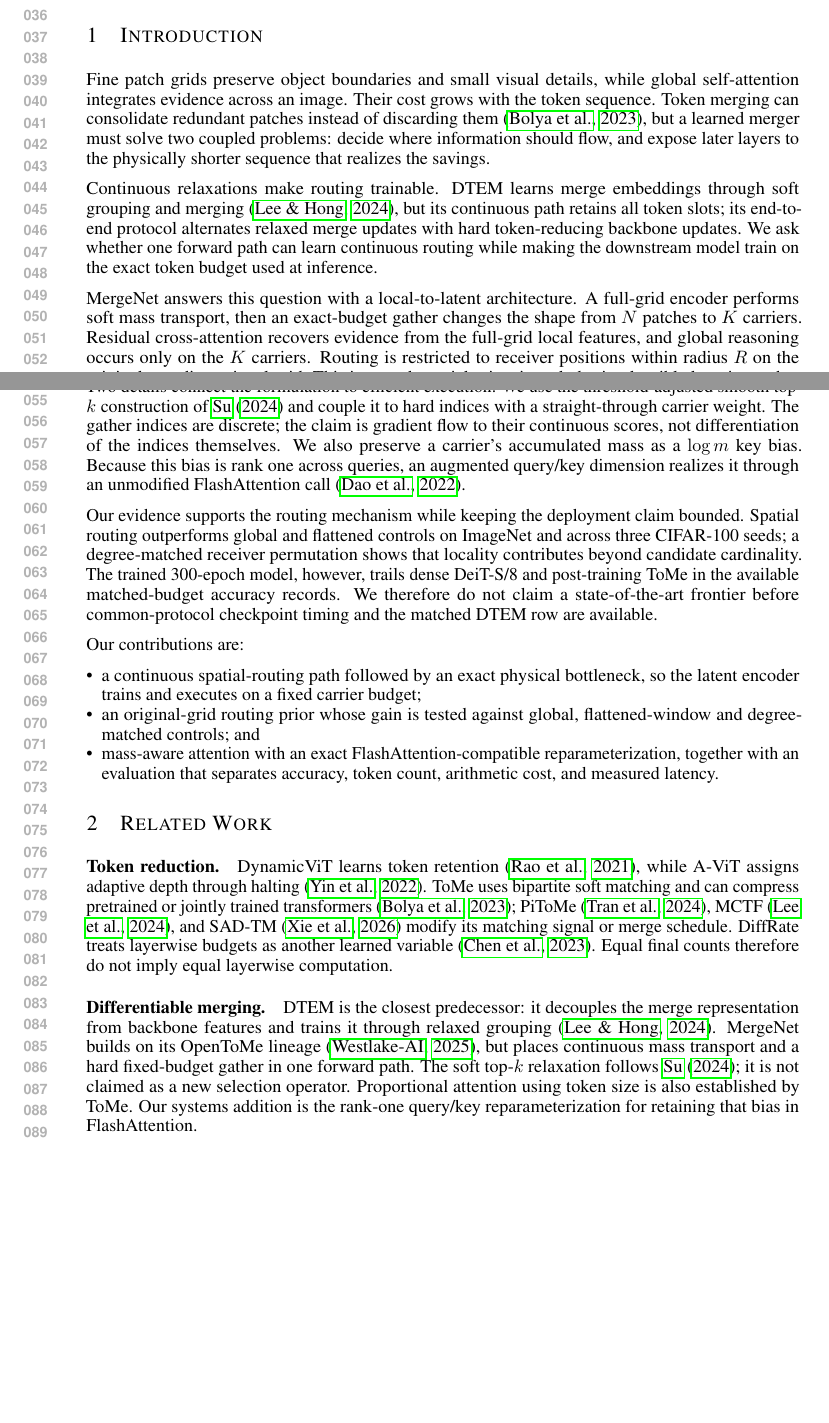
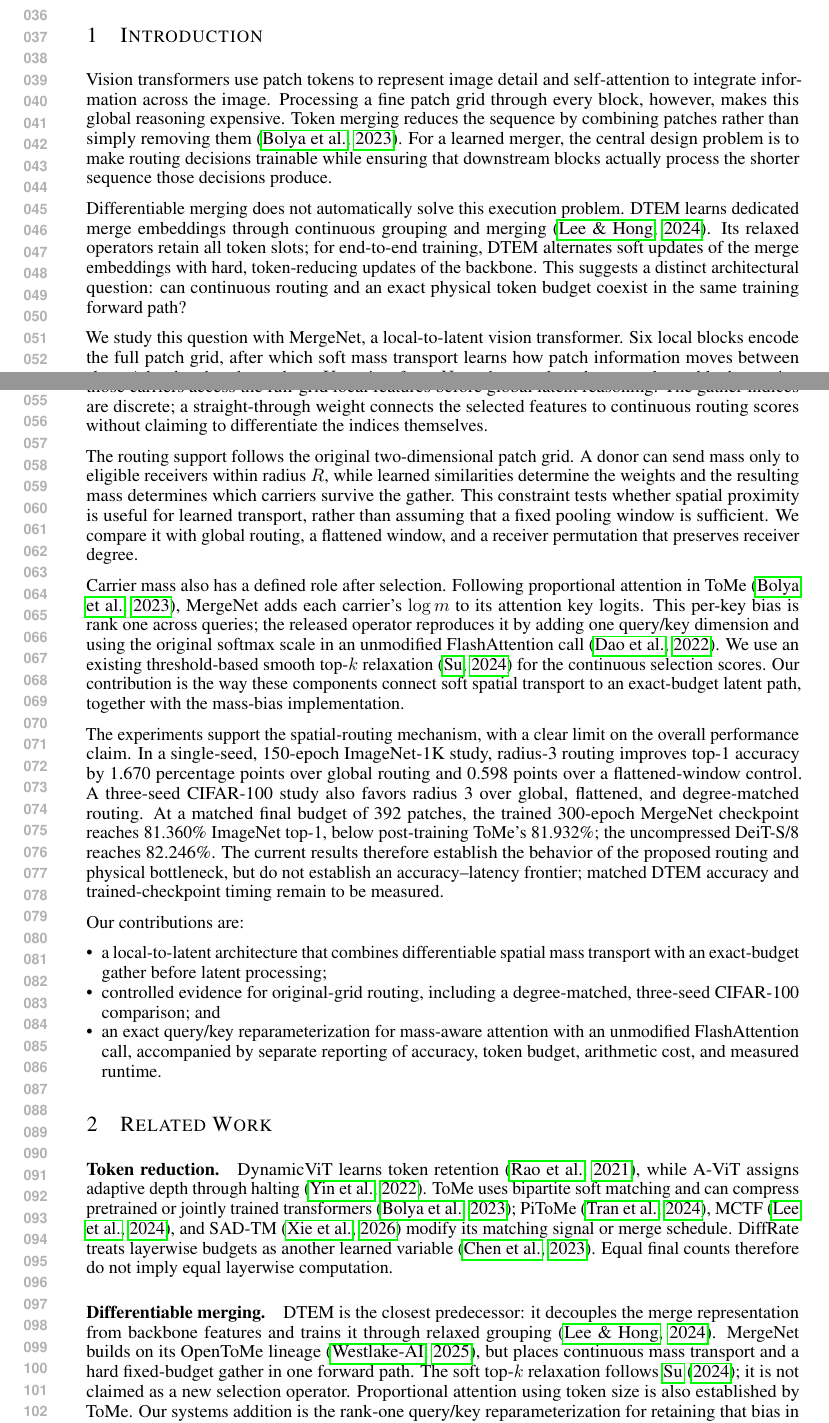
Before and after one commit to yukai2007/mergenet-paper, a LaTeX paper (mergenet-main.tex, which reads sections/introduction.tex): two parts of pages 1 and 2 of 16 before the commit and two parts of pages 1 and 2 of 17 after it, joined at a grey line, cut so that both start at the same text, the shorter picture padded with empty space. Compiled offline with pdfLaTeX.

Commit message:
Revise introduction around supported routing evidence

```diff
--- a/sections/introduction.tex
+++ b/sections/introduction.tex
@@ -1,25 +1,22 @@
 \section{Introduction}
 
-Fine patch grids preserve object boundaries and small visual details, while
-global self-attention integrates evidence across an image. Their cost grows
-with the token sequence. Token merging can consolidate redundant patches
-instead of discarding them~\citep{tome2023}, but a learned merger must solve
-two coupled problems: decide where information should flow, and expose later
-layers to the physically shorter sequence that realizes the savings.
-%
+Vision transformers use patch tokens to represent image detail and
+self-attention to integrate information across the image. Processing a fine
+patch grid through every block, however, makes this global reasoning
+expensive. Token merging reduces the sequence by combining patches rather
+than simply removing them~\citep{tome2023}. For a learned merger, the central
+design problem is to make routing decisions trainable while ensuring that
+downstream blocks actually process the shorter sequence those decisions
+produce.
 
-Continuous relaxations make routing trainable. DTEM learns merge embeddings
-through soft grouping and merging~\citep{dtem2024}, but its continuous path
-retains all token slots; its end-to-end protocol alternates relaxed merge
-updates with hard token-reducing backbone updates. We ask whether one forward
-path can learn continuous routing while making the downstream model train on
-the exact token budget used at inference.
+Differentiable merging does not automatically solve this execution problem.
+DTEM learns dedicated merge embeddings through continuous grouping and
+merging~\citep{dtem2024}. Its relaxed operators retain all token slots; for
+end-to-end training, DTEM alternates soft updates of the merge embeddings
+with hard, token-reducing updates of the backbone. This suggests a distinct
+architectural question: can continuous routing and an exact physical token
+budget coexist in the same training forward path?
 
-\mn{} answers this question with a local-to-latent architecture. A full-grid
-encoder performs soft mass transport, then an exact-budget gather changes the
-shape from $N$ patches to $K$ carriers. Residual cross-attention recovers
-evidence from the full-grid local features, and global reasoning occurs only
-on the $K$ carriers. Routing is restricted to receiver positions within
-radius $R$ on the original two-dimensional grid. This is a weak spatial
-prior: it excludes implausible long jumps but leaves edge weights, mass, and
-carrier locations learned.
+We study this question with \mn{}, a local-to-latent vision transformer. Six
+local blocks encode the full patch grid, after which soft mass transport
+learns how patch information moves between slots. A hard gather then selects
@@ -26,30 +26,46 @@ carrier locations learned.
+before global latent reasoning. The gather indices are discrete; a
+straight-through weight connects the selected features to continuous routing
+scores without claiming to differentiate the indices themselves.
 
-Two details connect the formulation to efficient execution. We use the
-threshold-adjusted smooth top-$k$ construction of \citet{sujianlin2024topk}
-and couple it to hard indices with a straight-through carrier weight. The
-gather indices are discrete; the claim is gradient flow to their continuous
-scores, not differentiation of the indices themselves. We also preserve a
-carrier's accumulated mass as a $\log m$ key bias. Because this bias is rank
-one across queries, an augmented query/key dimension realizes it through an
-unmodified FlashAttention call~\citep{flashattn2022}.
+The routing support follows the original two-dimensional patch grid. A donor
+can send mass only to eligible receivers within radius $R$, while learned
+similarities determine the weights and the resulting mass determines which
+carriers survive the gather. This constraint tests whether spatial proximity
+is useful for learned transport, rather than assuming that a fixed pooling
+window is sufficient. We compare it with global routing, a flattened window,
+and a receiver permutation that preserves receiver degree.
 
-Our evidence supports the routing mechanism while keeping the deployment
-claim bounded. Spatial routing outperforms global and flattened controls on
-ImageNet and across three CIFAR-100 seeds; a degree-matched
-receiver permutation shows that locality contributes beyond candidate
-cardinality. The trained 300-epoch model, however, trails dense DeiT-S/8 and
-post-training ToMe in the available matched-budget accuracy records. We
-therefore do not claim a state-of-the-art frontier before common-protocol
-checkpoint timing and the matched DTEM row are available.
+Carrier mass also has a defined role after selection. Following proportional
+attention in ToMe~\citep{tome2023}, \mn{} adds each carrier's $\log m$ to its
+attention key logits. This per-key bias is rank one across queries; the
+released operator reproduces it by adding one query/key dimension and using
+the original softmax scale in an unmodified FlashAttention
+call~\citep{flashattn2022}. We use an existing
+threshold-based smooth top-$k$ relaxation~\citep{sujianlin2024topk} for the
+continuous selection scores. Our contribution is the way these components
+connect soft spatial transport to an exact-budget latent path, together with
+the mass-bias implementation.
+
+The experiments support the spatial-routing mechanism, with a clear limit on
+the overall performance claim. In a single-seed, 150-epoch ImageNet-1K study,
+radius-3 routing improves top-1 accuracy by 1.670 percentage points over
+global routing and 0.598 points over a flattened-window control. A three-seed
+CIFAR-100 study also favors radius 3 over global, flattened, and degree-matched
+routing. At a matched final budget of 392 patches, the trained 300-epoch
+\mn{} checkpoint reaches 81.360\% ImageNet top-1, below post-training ToMe's
+81.932\%; the uncompressed DeiT-S/8 reaches 82.246\%. The current results
+therefore
+establish the behavior of the proposed routing and physical bottleneck, but
+do not establish an accuracy--latency frontier; matched DTEM accuracy and
+trained-checkpoint timing remain to be measured.
 
 Our contributions are:
 \begin{itemize}
-  \item a continuous spatial-routing path followed by an exact physical
-  bottleneck, so the latent encoder trains and executes on a fixed carrier
-  budget;
-  \item an original-grid routing prior whose gain is tested against global,
-  flattened-window and degree-matched controls; and
-  \item mass-aware attention with an exact FlashAttention-compatible
-  reparameterization, together with an evaluation that separates accuracy,
-  token count, arithmetic cost, and measured latency.
+  \item a local-to-latent architecture that combines differentiable spatial
+  mass transport with an exact-budget gather before latent processing;
+  \item controlled evidence for original-grid routing, including a
+  degree-matched, three-seed CIFAR-100 comparison; and
+  \item an exact query/key reparameterization for mass-aware attention with
+  an unmodified FlashAttention call, accompanied by separate reporting of
+  accuracy, token budget, arithmetic cost, and measured runtime.
 \end{itemize}
```
Also changed, not shown: references.bib (+1 -1 lines), mergenet-main.pdf, sections/introduction.tex (3 more changed lines).
